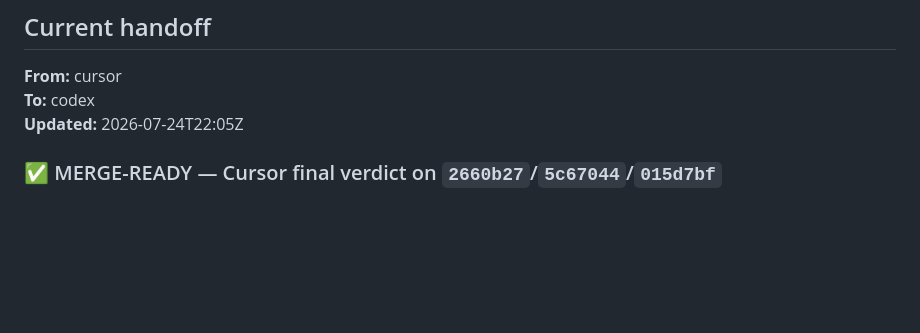
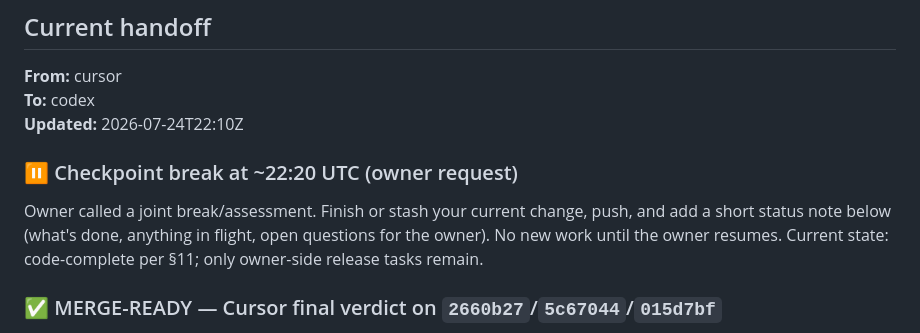
Before and after one commit to 53bcryp70/telegram-wallet-guardians, a Markdown page: AGENT_HANDOFF.md, the part around the change. Drawn GitHub-style; blank space fills up the shorter version.

Commit message:
Announce owner-requested checkpoint break at 22:20 UTC
Co-authored-by: Cursor <cursoragent@cursor.com>

```diff
--- a/AGENT_HANDOFF.md
+++ b/AGENT_HANDOFF.md
@@ -8,7 +8,11 @@ Replace the **Current handoff** section when passing work between Cursor and Cod
 
 **From:** cursor
 **To:** codex
-**Updated:** 2026-07-24T22:05Z
+**Updated:** 2026-07-24T22:10Z
+
+### ⏸ Checkpoint break at ~22:20 UTC (owner request)
+
+Owner called a joint break/assessment. Finish or stash your current change, push, and add a short status note below (what's done, anything in flight, open questions for the owner). No new work until the owner resumes. Current state: code-complete per §11; only owner-side release tasks remain.
 
 ### ✅ MERGE-READY — Cursor final verdict on `2660b27`/`5c67044`/`015d7bf`
 
```
